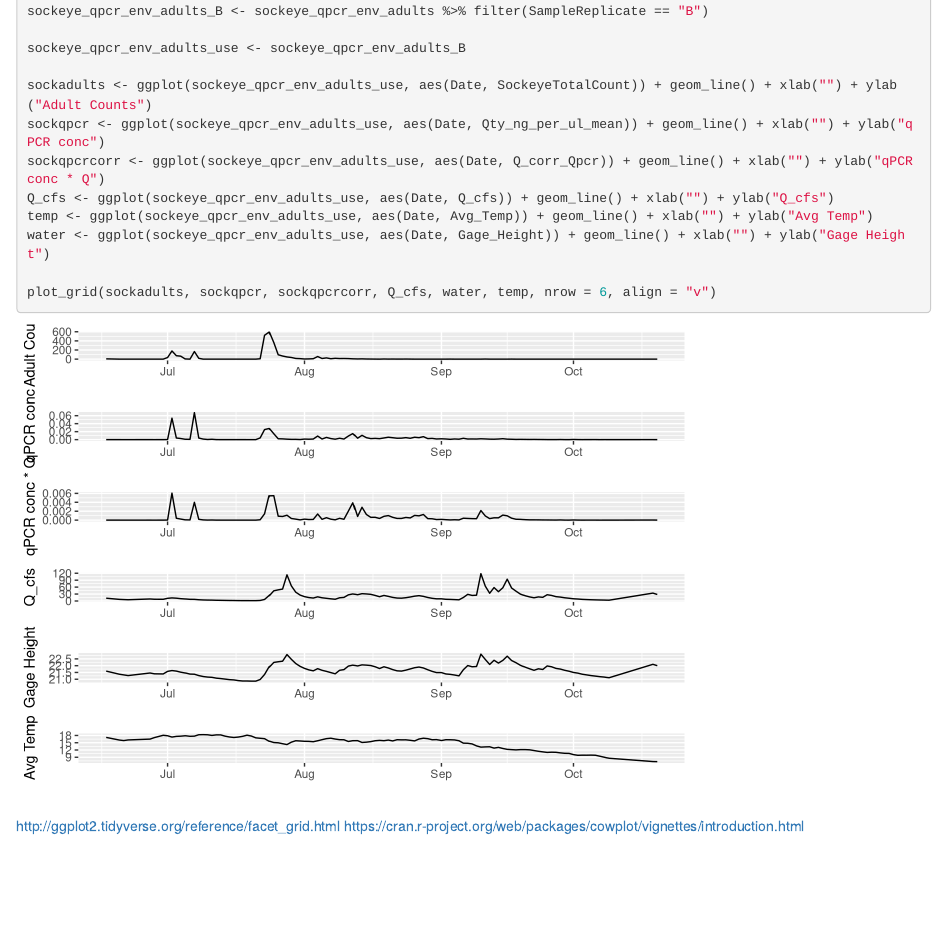
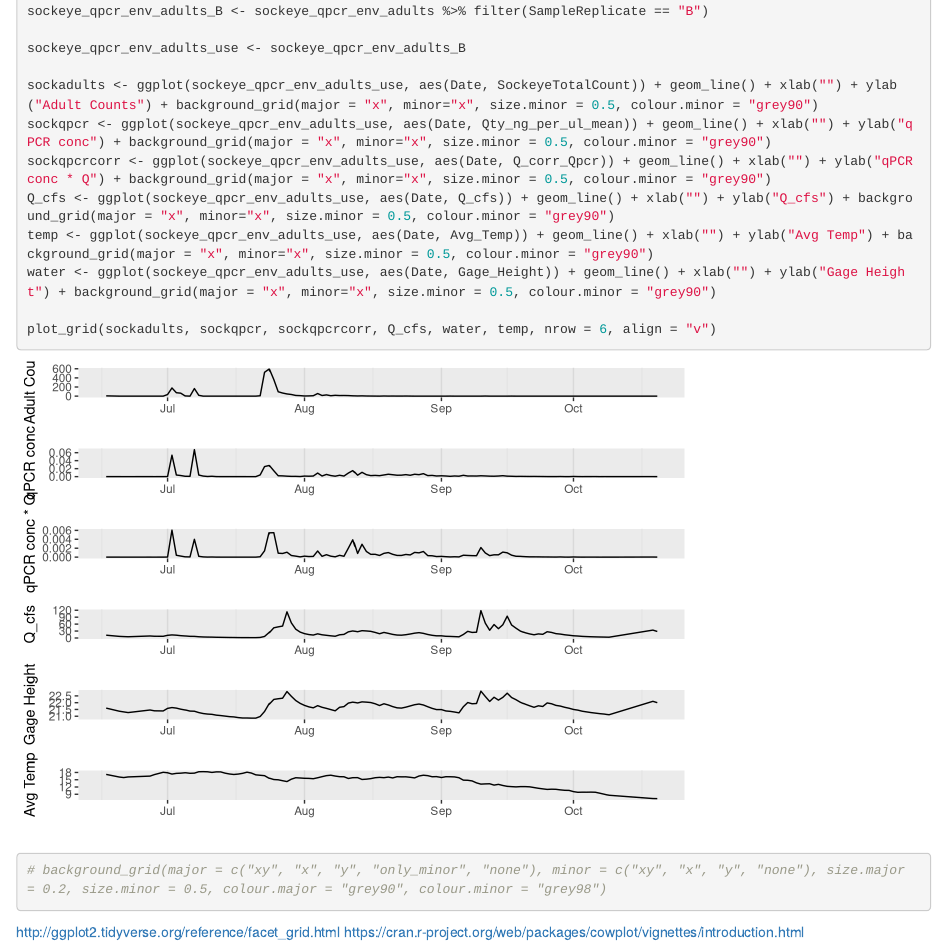
Before and after one commit to dougwyu/2017_2016_Auke_qPCR, an R Markdown document (Salmon 2016 analysis.Rmd): the page in a window 1100 px wide, from 5710 px down. Rendered offline with R 4.5, knitr and Pandoc, with nearby package versions; some code elsewhere in the file could not run offline.

Commit message:
added background_grid

````diff
--- a/Salmon 2016 analysis.Rmd
+++ b/Salmon 2016 analysis.Rmd
@@ -99,14 +99,17 @@ sockeye_qpcr_env_adults_B <- sockeye_qpcr_env_adults %>% filter(SampleReplicate
 
 sockeye_qpcr_env_adults_use <- sockeye_qpcr_env_adults_B
 
-sockadults <- ggplot(sockeye_qpcr_env_adults_use, aes(Date, SockeyeTotalCount)) + geom_line() + xlab("") + ylab("Adult Counts")
-sockqpcr <- ggplot(sockeye_qpcr_env_adults_use, aes(Date, Qty_ng_per_ul_mean)) + geom_line() + xlab("") + ylab("qPCR conc")
-sockqpcrcorr <- ggplot(sockeye_qpcr_env_adults_use, aes(Date, Q_corr_Qpcr)) + geom_line() + xlab("") + ylab("qPCR conc * Q")
-Q_cfs <- ggplot(sockeye_qpcr_env_adults_use, aes(Date, Q_cfs)) + geom_line() + xlab("") + ylab("Q_cfs")
-temp <- ggplot(sockeye_qpcr_env_adults_use, aes(Date, Avg_Temp)) + geom_line() + xlab("") + ylab("Avg Temp")
-water <- ggplot(sockeye_qpcr_env_adults_use, aes(Date, Gage_Height)) + geom_line() + xlab("") + ylab("Gage Height")
+sockadults <- ggplot(sockeye_qpcr_env_adults_use, aes(Date, SockeyeTotalCount)) + geom_line() + xlab("") + ylab("Adult Counts") + background_grid(major = "x", minor="x", size.minor = 0.5, colour.minor = "grey90")
+sockqpcr <- ggplot(sockeye_qpcr_env_adults_use, aes(Date, Qty_ng_per_ul_mean)) + geom_line() + xlab("") + ylab("qPCR conc") + background_grid(major = "x", minor="x", size.minor = 0.5, colour.minor = "grey90")
+sockqpcrcorr <- ggplot(sockeye_qpcr_env_adults_use, aes(Date, Q_corr_Qpcr)) + geom_line() + xlab("") + ylab("qPCR conc * Q") + background_grid(major = "x", minor="x", size.minor = 0.5, colour.minor = "grey90")
+Q_cfs <- ggplot(sockeye_qpcr_env_adults_use, aes(Date, Q_cfs)) + geom_line() + xlab("") + ylab("Q_cfs") + background_grid(major = "x", minor="x", size.minor = 0.5, colour.minor = "grey90")
+temp <- ggplot(sockeye_qpcr_env_adults_use, aes(Date, Avg_Temp)) + geom_line() + xlab("") + ylab("Avg Temp") + background_grid(major = "x", minor="x", size.minor = 0.5, colour.minor = "grey90")
+water <- ggplot(sockeye_qpcr_env_adults_use, aes(Date, Gage_Height)) + geom_line() + xlab("") + ylab("Gage Height") + background_grid(major = "x", minor="x", size.minor = 0.5, colour.minor = "grey90")
 
 plot_grid(sockadults, sockqpcr, sockqpcrcorr, Q_cfs, water, temp, nrow = 6, align = "v")
+
+
+# background_grid(major = c("xy", "x", "y", "only_minor", "none"), minor = c("xy", "x", "y", "none"), size.major = 0.2, size.minor = 0.5, colour.major = "grey90", colour.minor = "grey98")
 ```
 
 http://ggplot2.tidyverse.org/reference/facet_grid.html
````
